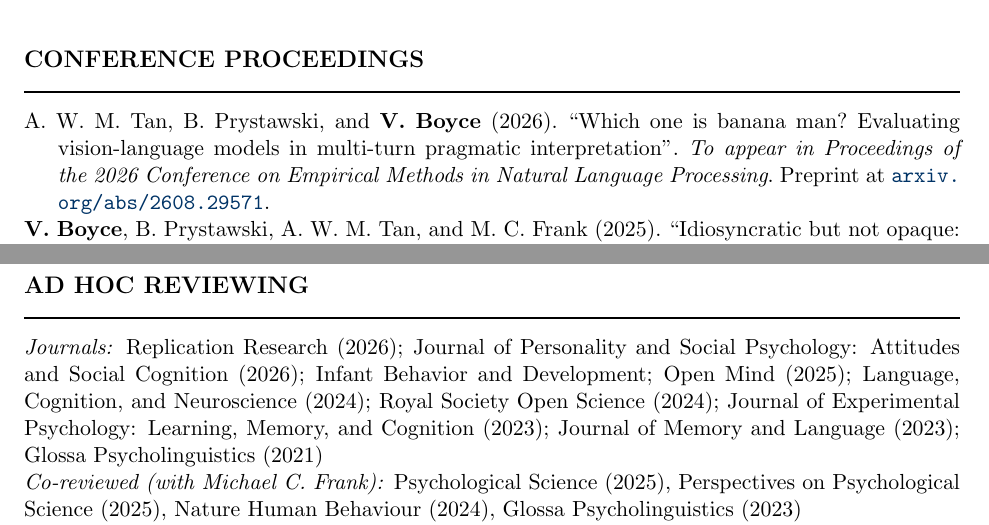
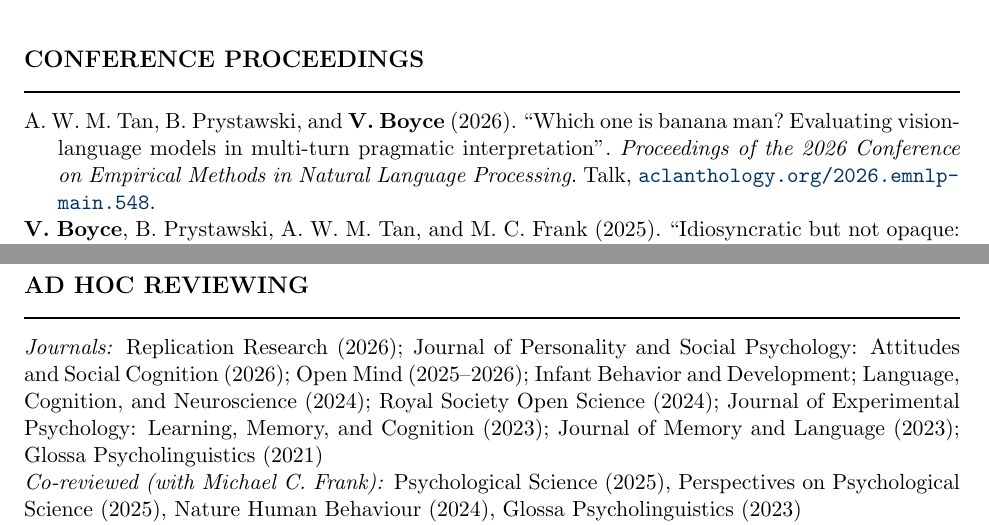
Before and after one commit to vboyce/vboyce.github.io, a LaTeX CV (_bibliography/Boyce_CV.tex, which reads _bibliography/boyce_pubs.bib): two parts of pages 2 and 5 of 6, joined at a grey line, cut so that both start at the same text. Compiled offline with pdfLaTeX.

Commit message:
EMNLP 2026 paper published; CV reviewing update
- tan2026banana: now in the EMNLP 2026 proceedings (ACL Anthology
  2026.emnlp-main.548), presented as a talk; links to the Anthology
  instead of arXiv
- CV: Open Mind reviewing years now 2025--2026
- research.md: CV date to October 2026; rebuilt assets/Boyce_CV.pdf

Co-Authored-By: Claude Opus 5.5 <noreply@anthropic.com>

```diff
--- a/_bibliography/Boyce_CV.tex
+++ b/_bibliography/Boyce_CV.tex
@@ -164,7 +164,7 @@ Arun Wongprommoon (MIT undergraduate research assistant) \hfill 2019
 \needspace{5\baselineskip}
 \section*{\large{AD HOC REVIEWING}}\nointerlineskip\vspace{1pt}
 \moveleft\hoffset\vbox{\hrule width\resumewidth height 1pt}\vspace{4pt}
-\noindent\textit{Journals:} Replication Research (2026); Journal of Personality and Social Psychology: Attitudes and Social Cognition (2026); Infant Behavior and Development; Open Mind (2025); Language, Cognition, and Neuroscience (2024); Royal Society Open Science (2024); Journal of Experimental Psychology: Learning, Memory, and Cognition (2023); Journal of Memory and Language (2023); Glossa Psycholinguistics (2021)\\
+\noindent\textit{Journals:} Replication Research (2026); Journal of Personality and Social Psychology: Attitudes and Social Cognition (2026); Open Mind (2025--2026); Infant Behavior and Development; Language, Cognition, and Neuroscience (2024); Royal Society Open Science (2024); Journal of Experimental Psychology: Learning, Memory, and Cognition (2023); Journal of Memory and Language (2023); Glossa Psycholinguistics (2021)\\
 \noindent\textit{Co-reviewed (with Michael C. Frank):} Psychological Science (2025), Perspectives on Psychological Science (2025), Nature Human Behaviour (2024), Glossa Psycholinguistics (2023) \\
 \noindent\textit{Conferences:} CogSci (2021--2026), HSP (2026), California Meeting of Psycholinguists (2023), Society for Computation in Linguistics (2020--2026), Association for Computational Linguistics (2019)\\
 
--- a/_bibliography/boyce_pubs.bib
+++ b/_bibliography/boyce_pubs.bib
@@ -2,11 +2,11 @@
   title={Which one is banana man? Evaluating vision-language models in multi-turn pragmatic interpretation},
   author={Tan, Alvin W. M. and Prystawski, Ben and Boyce, Veronica},
   year={2026},
-  booktitle={To appear in Proceedings of the 2026 Conference on Empirical Methods in Natural Language Processing},
-  pdf={https://arxiv.org/abs/2608.29571},
+  booktitle={Proceedings of the 2026 Conference on Empirical Methods in Natural Language Processing},
+  pdf={https://aclanthology.org/2026.emnlp-main.548/},
   tags={convention formation, language},
-  date={2026},
-  addendum={Preprint at \href{https://arxiv.org/abs/2608.29571}{\nolinkurl{arxiv.org/abs/2608.29571}}}
+  date={2026-10},
+  addendum={Talk, \href{https://aclanthology.org/2026.emnlp-main.548/}{\nolinkurl{aclanthology.org/2026.emnlp-main.548}}}
 }
 
 @article{boyce2026refbankpreprint,
```
Also changed, not shown: _pages/research.md (+1 -1 lines), assets/Boyce_CV.pdf.
